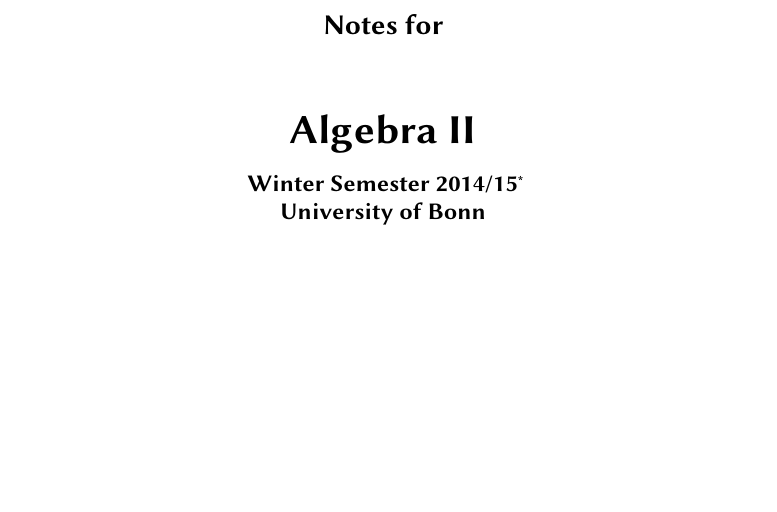
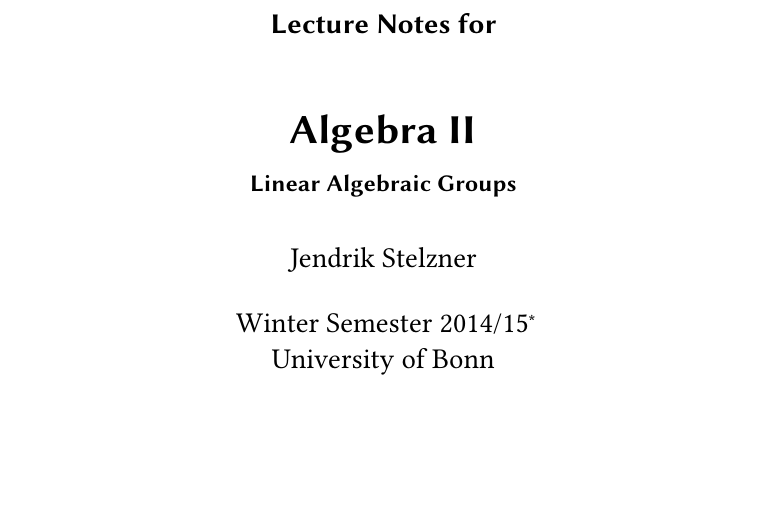
Before and after one commit to cionx/algebra-2-notes-ws-14-15, a LaTeX book (notes.tex): part of page 1 of 20, cut so that both start at the same text, the shorter picture padded with empty space. Compiled offline with XeLaTeX; a missing font is replaced by an installed copy or a similar font.

Commit message:
Changed the title page.

```diff
--- a/notes.tex
+++ b/notes.tex
@@ -5,9 +5,10 @@
 \begin{document}
 
 % informations for the titlepage
-\subject{Notes for}
+\subject{Lecture Notes for}
 \title{Algebra II}
-\subtitle{
+\subtitle{Linear Algebraic Groups}
+\date{
   Winter Semester 2014/15\footnote{
     Last Changes: \texttt{\gitAuthorDate}
     \hfill
```
Also changed, not shown: notes.tex (1 more changed lines).
